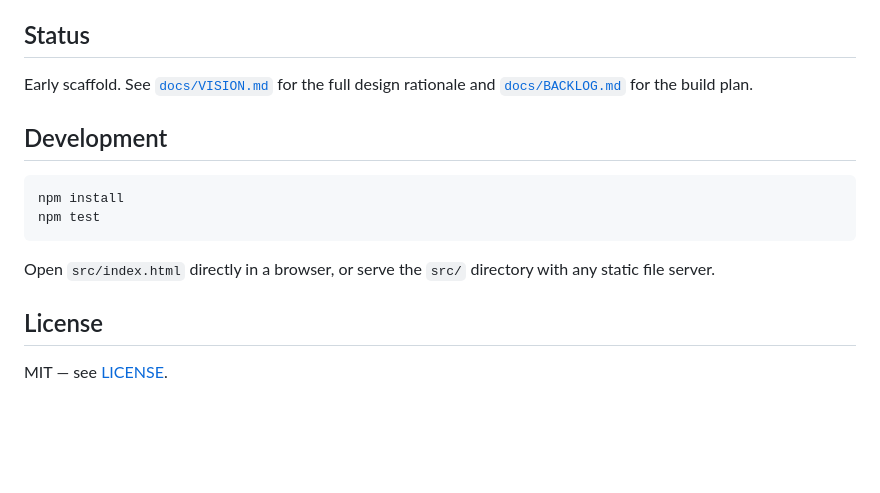
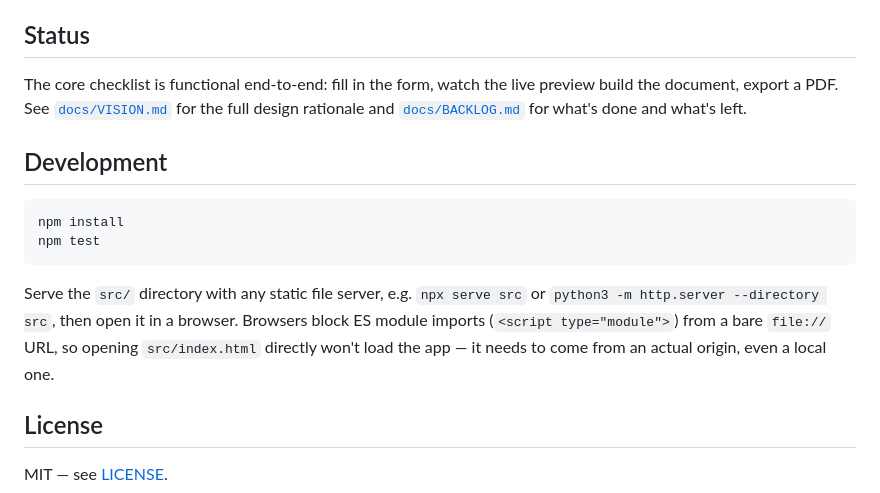
Before and after one commit to ctkrug/keyholder, a Markdown page: README.md, the part around one of its changes. GitHub-like rendering; blank space fills up the shorter version.

Commit message:
docs(readme): fix dev instructions and refresh project status
Opening src/index.html directly no longer works now that app.js is a real
module graph — file:// blocks ES module imports, so the README now says
to serve the directory instead. Also updates Status past "early scaffold"
now that the checklist works end-to-end.

````diff
--- a/README.md
+++ b/README.md
@@ -67,8 +66,9 @@ in devtools: zero network requests, ever).
 
 ## Status
 
-Early scaffold. See [`docs/VISION.md`](docs/VISION.md) for the full design rationale and
-[`docs/BACKLOG.md`](docs/BACKLOG.md) for the build plan.
+The core checklist is functional end-to-end: fill in the form, watch the live preview build the
+document, export a PDF. See [`docs/VISION.md`](docs/VISION.md) for the full design rationale and
+[`docs/BACKLOG.md`](docs/BACKLOG.md) for what's done and what's left.
 
 ## Development
 
@@ -77,8 +77,10 @@ npm install
 npm test
 ```
 
-Open `src/index.html` directly in a browser, or serve the `src/` directory with any static
-file server.
+Serve the `src/` directory with any static file server, e.g. `npx serve src` or
+`python3 -m http.server --directory src`, then open it in a browser. Browsers block ES module
+imports (`<script type="module">`) from a bare `file://` URL, so opening `src/index.html`
+directly won't load the app — it needs to come from an actual origin, even a local one.
 
 ## License
 
````
Also changed, not shown: other parts of README.md (+0 -1 lines).
